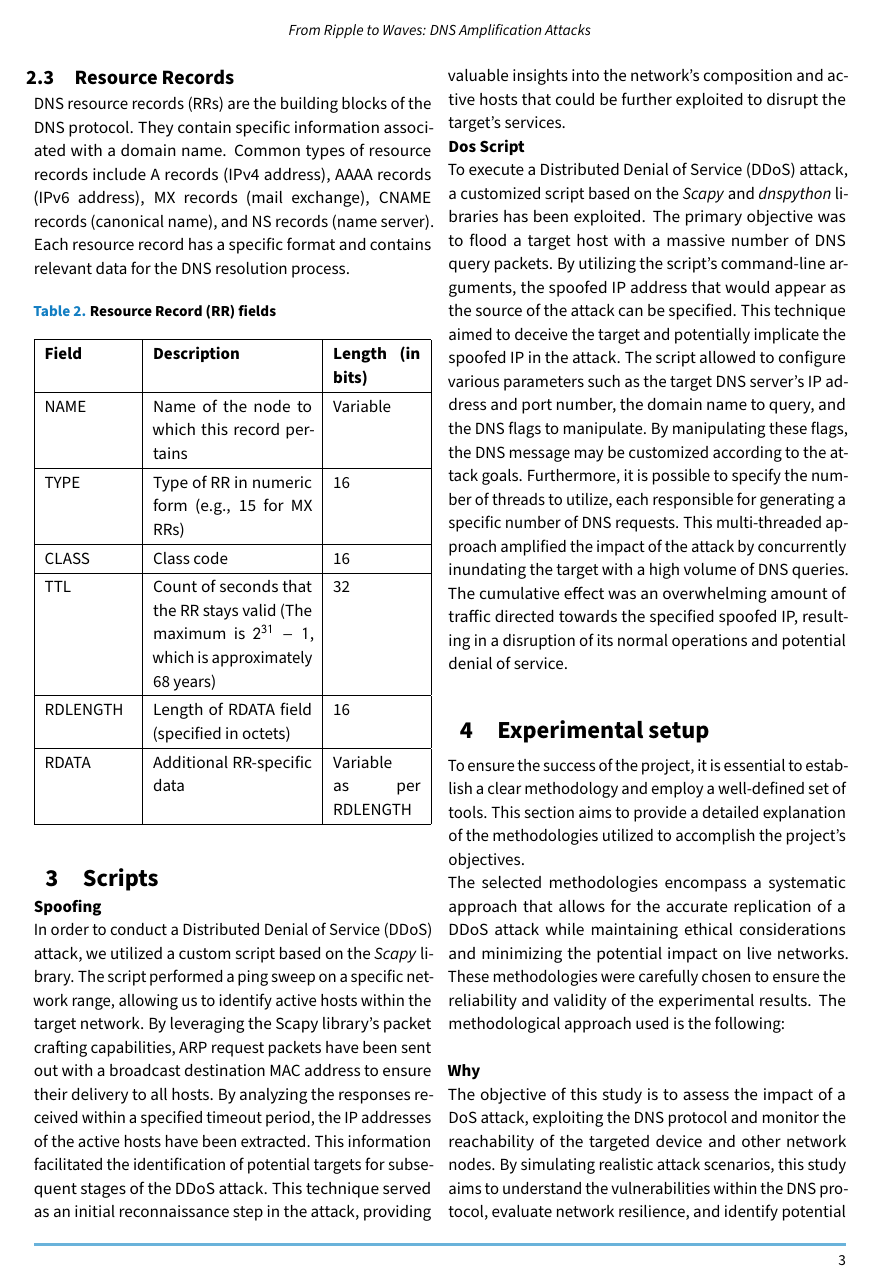
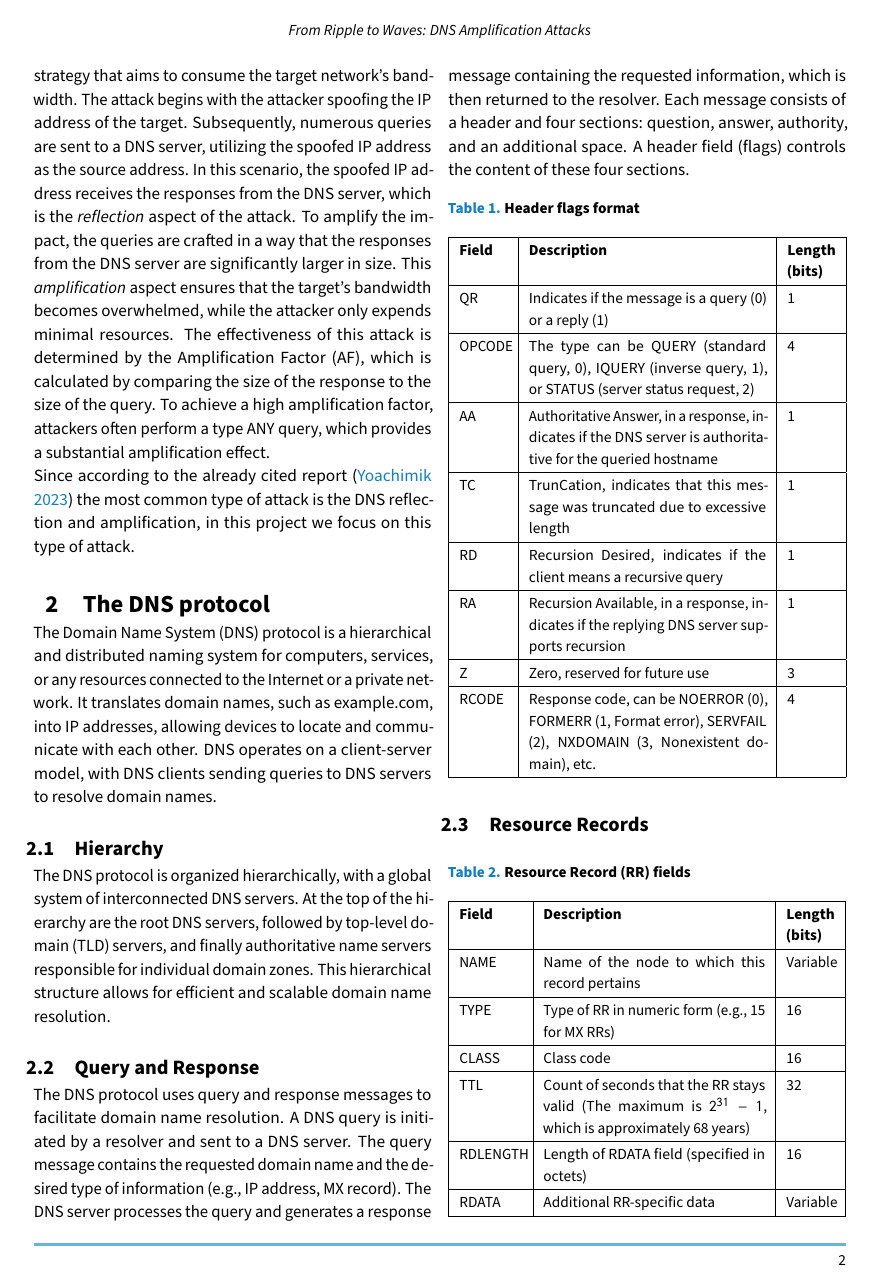
Before and after one commit to AndreaAlberti07/DNS-Reflection-and-Amplification-Attack, a LaTeX document (Report/Report.tex, which reads Report/Sections/DNS_protocol.tex): page 3 of 10 before the commit and page 2 of 10 after it. Compiled offline with pdfLaTeX.

Commit message:
updated DNS_protocol

```diff
--- a/Report/Report.tex
+++ b/Report/Report.tex
@@ -2,11 +2,11 @@
 \usepackage{multicol}
 \usepackage{float}
 \usepackage{graphicx}
-\usepackage{enumitem} % Delete if not used
 \usepackage{tabularx}
 \usepackage{array}
 \usepackage{caption}
 \usepackage{enumitem} % Customize bullet lists
+
 
 \title{From Ripple to Waves:\\ DNS Amplification Attacks}
 
--- a/Report/Sections/DNS_protocol.tex
+++ b/Report/Sections/DNS_protocol.tex
@@ -28,22 +29,22 @@ Each message consists of a header and four sections: question, answer, authority
 \end{table}
 
 
-\subsection{Resource Records}
-DNS resource records (RRs) are the building blocks of the DNS protocol. They contain specific information associated with a domain name. Common types of resource records include A records (IPv4 address), AAAA records (IPv6 address), MX records (mail exchange), CNAME records (canonical name), and NS records (name server). Each resource record has a specific format and contains relevant data for the DNS resolution process.
 
 
+\subsection{Resource Records}
 \begin{table}[H]
+    \small
     \centering
     \caption{\textbf{Resource Record (RR) fields}}
-    \begin{tabularx}{\linewidth}{|X|p{0.4\linewidth}|X|}
+    \begin{tabularx}{\linewidth}{|p{1.3cm}|p{0.558\linewidth}|p{1cm}|}
     \hline
-    \textbf{Field} & \textbf{Description} & \textbf{Length (in bits)}\\ \hline
+    \textbf{Field} & \textbf{Description} & \textbf{Length (bits)}\\ \hline
     NAME & Name of the node to which this record pertains & Variable   \\ \hline
     TYPE & Type of RR in numeric form (e.g., 15 for MX RRs) & 16\\ \hline
     CLASS & Class code & 16\\ \hline
     TTL & Count of seconds that the RR stays valid (The maximum is $2^{31}-1$, which is approximately 68 years) & 32\\ \hline
     RDLENGTH & Length of RDATA field (specified in octets) & 16\\ \hline
-    RDATA & Additional RR-specific data & Variable as per RDLENGTH\\ \hline
+    RDATA & Additional RR-specific data & Variable\\ \hline
     \end{tabularx}
     \label{tab:resource}
 \end{table}
```
Also changed, not shown: Report/Sections/Conclusions.tex (added, +1 -0 lines), Report/Sections/Scripts.tex (+1 -1 lines), Report/Report.pdf, Report/Report.tex (2 more changed lines), Report/Sections/DNS_protocol.tex (5 more changed lines).
